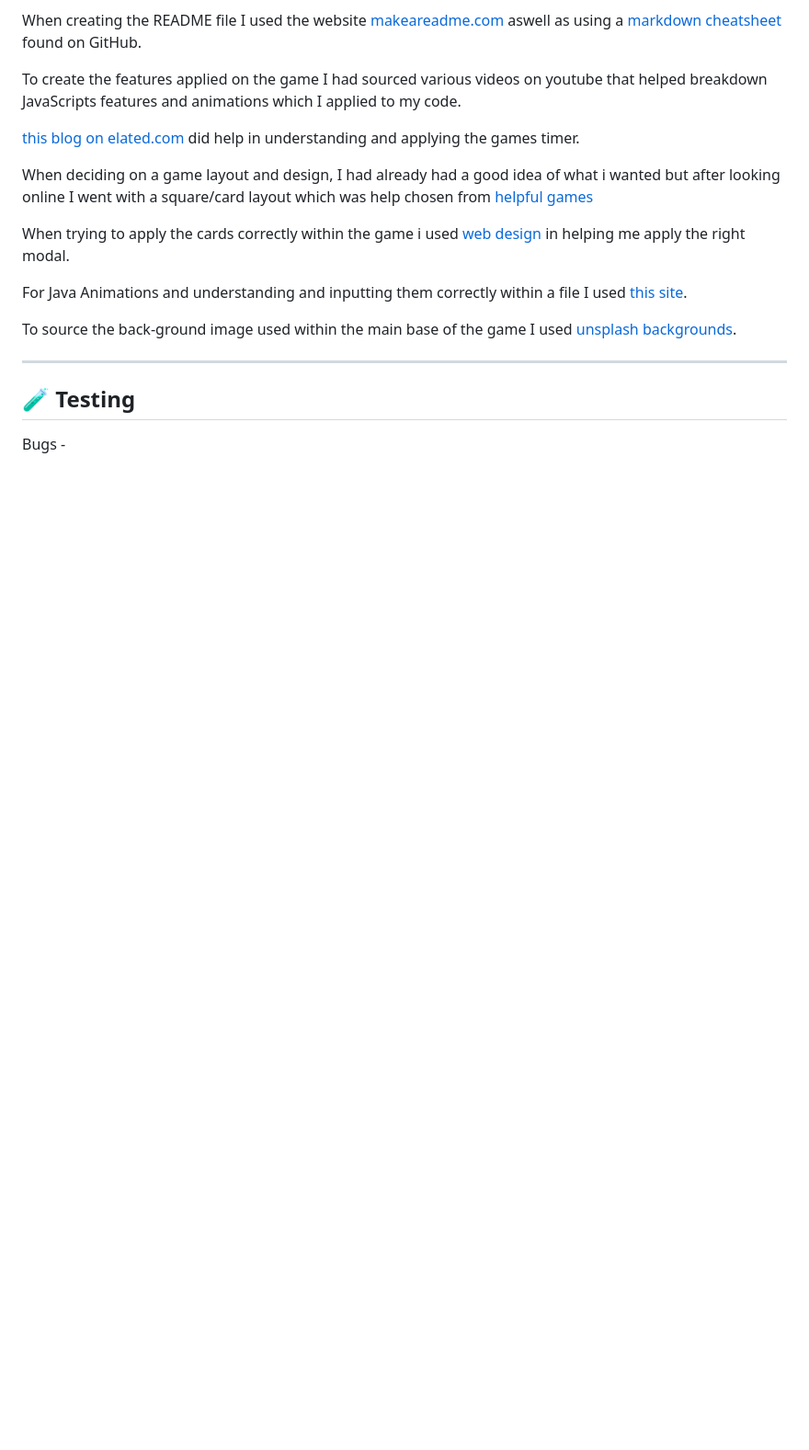
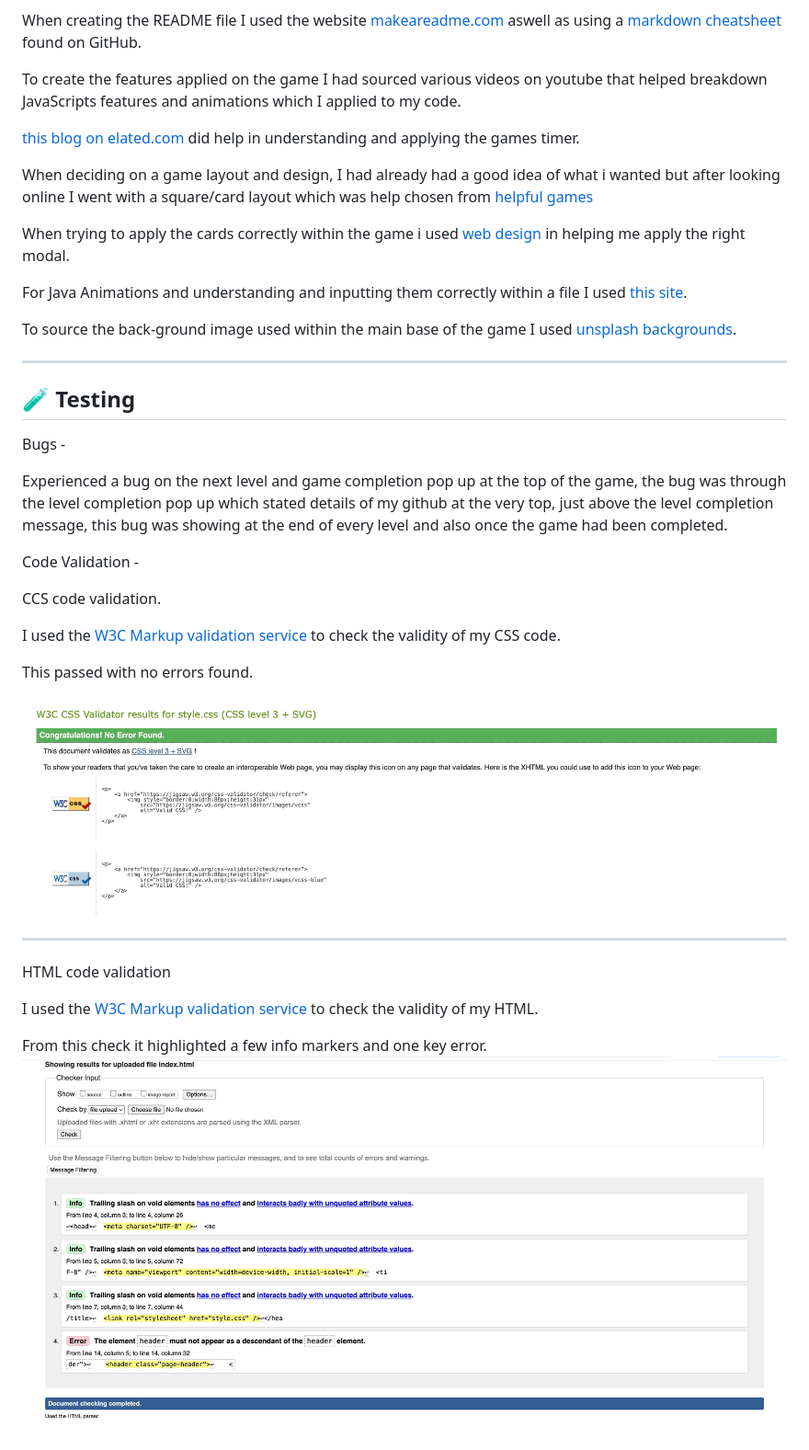
Before and after one commit to JermaineMckenna/project2-l-memory-game, a Markdown page: README.md, the part around the change. Shown: that part at 92% size. Drawn GitHub-style; pictures changed too: projectimages/cssvalidator.jpg (added), projectimages/htmlerrors.jpg (added); blank space fills up the shorter version.

Commit message:
changes made from debugging/code validator

```diff
--- a/README.md
+++ b/README.md
@@ -119,3 +119,27 @@ To source the back-ground image used within the main base of the game I used [un
 ## 🧪 Testing
 
 Bugs -
+
+Experienced a bug on the next level and game completion pop up at the top of the game, the bug was through the level completion pop up which stated details of my github at the very top, just above the level completion message, this bug was showing at the end of every level and also once the game had been completed.
+
+
+
+
+Code Validation -
+
+CCS code validation.
+
+I used the [W3C Markup validation service](https://jigsaw.w3.org/css-validator/#validate_by_upload) to check the validity of my CSS code.
+
+This passed with no errors found.
+
+![cssvalidator](projectimages/cssvalidator.jpg)
+
+---
+
+HTML code validation
+
+I used the [W3C Markup validation service](https://validator.w3.org/) to check the validity of my HTML.
+
+From this check it highlighted a few info markers and one key error.
+![htmlerrors](projectimages/htmlerrors.jpg)
```
Also changed, not shown: 3 other files.
